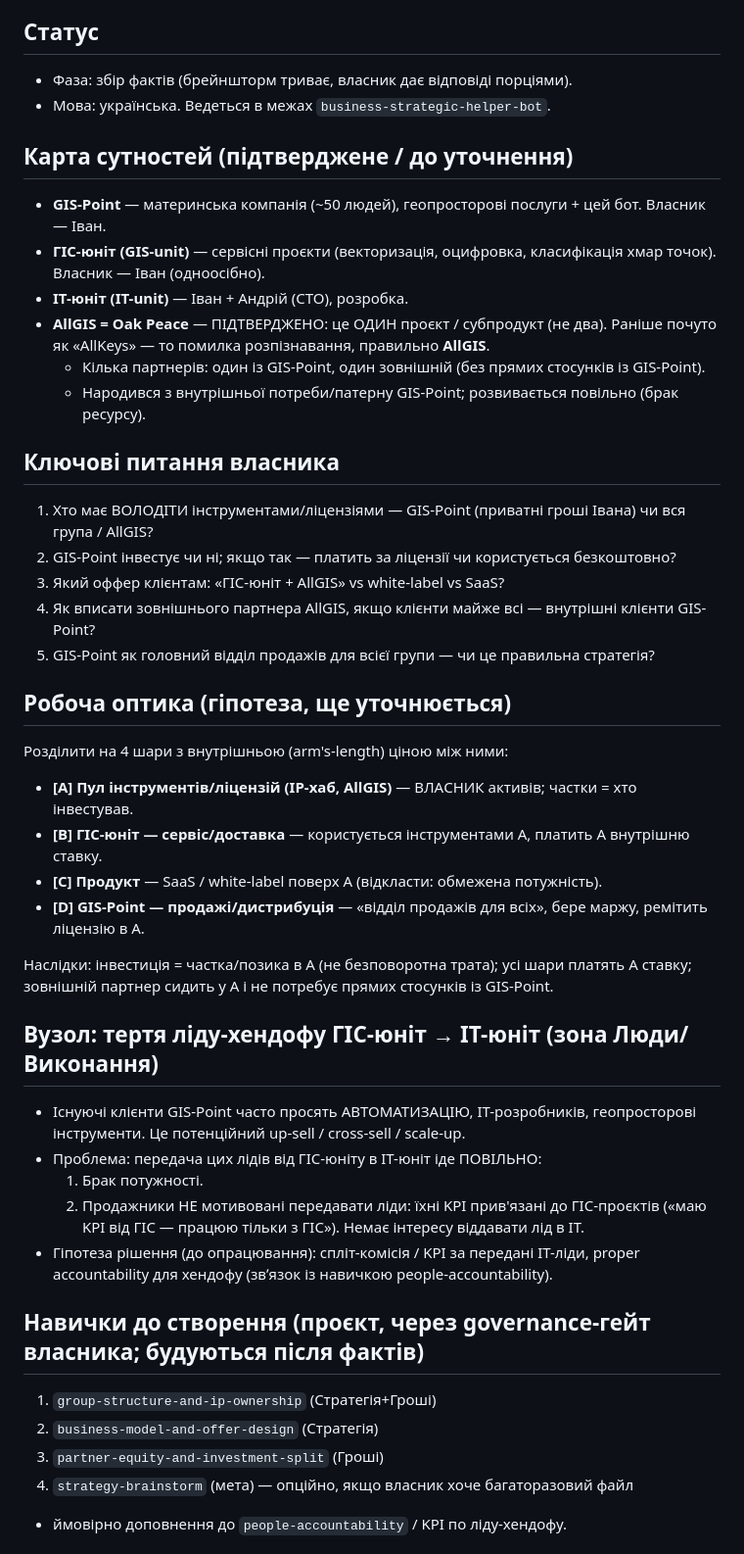
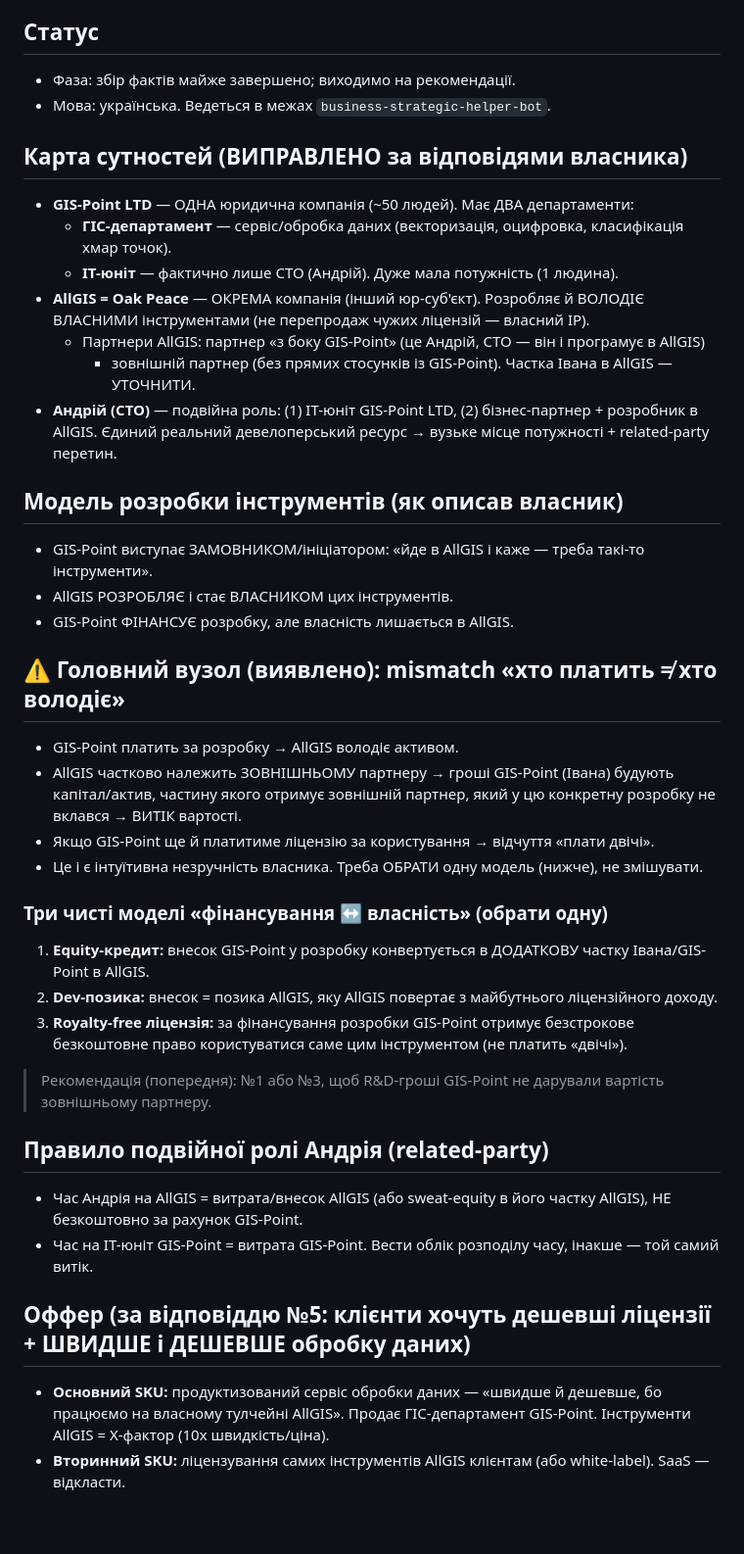
Before and after one commit to ilavrishko-jpg/Gis-point, a Markdown page: business-strategic-helper-bot/strategy-sessions/allgis-oakpeace.md, the part around one of its changes. Shown at 98% size. Rendered like a GitHub page; blank space fills up the shorter version.

Commit message:
Update AllGIS strategy notes: corrected structure + core ownership knot
Session 3 facts: GIS-Point LTD = one company with two departments (GIS + IT
unit, IT unit = only the CTO); AllGIS is a separate company owning its own
built instruments; GIS-Point funds development but AllGIS owns the IP.
Surface the pay-vs-own mismatch and three funding/ownership models to resolve
it, plus Andrew's dual-role rule and the offer direction.

Co-Authored-By: Claude Opus 4.8 <noreply@anthropic.com>
Claude-Session: https://claude.ai/code/session_013CwKBWJKDj2mTEcaLVWpbV

```diff
--- a/business-strategic-helper-bot/strategy-sessions/allgis-oakpeace.md
+++ b/business-strategic-helper-bot/strategy-sessions/allgis-oakpeace.md
@@ -5,48 +5,45 @@
 > Стратегія + Гроші (+ Люди/Виконання по ліду-хендофу). Оновлюється щосесії.
 
 ## Статус
-- Фаза: збір фактів (брейншторм триває, власник дає відповіді порціями).
+- Фаза: збір фактів майже завершено; виходимо на рекомендації.
 - Мова: українська. Ведеться в межах `business-strategic-helper-bot`.
 
-## Карта сутностей (підтверджене / до уточнення)
-- **GIS-Point** — материнська компанія (~50 людей), геопросторові послуги + цей бот. Власник — Іван.
-- **ГІС-юніт (GIS-unit)** — сервісні проєкти (векторизація, оцифровка, класифікація хмар точок). Власник — Іван (одноосібно).
-- **ІТ-юніт (IT-unit)** — Іван + Андрій (CTO), розробка.
-- **AllGIS = Oak Peace** — ПІДТВЕРДЖЕНО: це ОДИН проєкт / субпродукт (не два). Раніше почуто як «AllKeys» — то помилка розпізнавання, правильно **AllGIS**.
-  - Кілька партнерів: один із GIS-Point, один зовнішній (без прямих стосунків із GIS-Point).
-  - Народився з внутрішньої потреби/патерну GIS-Point; розвивається повільно (брак ресурсу).
+## Карта сутностей (ВИПРАВЛЕНО за відповідями власника)
+- **GIS-Point LTD** — ОДНА юридична компанія (~50 людей). Має ДВА департаменти:
+  - **ГІС-департамент** — сервіс/обробка даних (векторизація, оцифровка, класифікація хмар точок).
+  - **ІТ-юніт** — фактично лише CTO (Андрій). Дуже мала потужність (1 людина).
+- **AllGIS = Oak Peace** — ОКРЕМА компанія (інший юр-суб'єкт). Розробляє й ВОЛОДІЄ ВЛАСНИМИ інструментами
+  (не перепродаж чужих ліцензій — власний IP).
+  - Партнери AllGIS: партнер «з боку GIS-Point» (це Андрій, CTO — він і програмує в AllGIS)
+    + зовнішній партнер (без прямих стосунків із GIS-Point). Частка Івана в AllGIS — УТОЧНИТИ.
+- **Андрій (CTO)** — подвійна роль: (1) ІТ-юніт GIS-Point LTD, (2) бізнес-партнер + розробник в AllGIS.
+  Єдиний реальний девелоперський ресурс → вузьке місце потужності + related-party перетин.
 
-## Ключові питання власника
-1. Хто має ВОЛОДІТИ інструментами/ліцензіями — GIS-Point (приватні гроші Івана) чи вся група / AllGIS?
-2. GIS-Point інвестує чи ні; якщо так — платить за ліцензії чи користується безкоштовно?
-3. Який оффер клієнтам: «ГІС-юніт + AllGIS» vs white-label vs SaaS?
-4. Як вписати зовнішнього партнера AllGIS, якщо клієнти майже всі — внутрішні клієнти GIS-Point?
-5. GIS-Point як головний відділ продажів для всієї групи — чи це правильна стратегія?
+## Модель розробки інструментів (як описав власник)
+- GIS-Point виступає ЗАМОВНИКОМ/ініціатором: «йде в AllGIS і каже — треба такі-то інструменти».
+- AllGIS РОЗРОБЛЯЄ і стає ВЛАСНИКОМ цих інструментів.
+- GIS-Point ФІНАНСУЄ розробку, але власність лишається в AllGIS.
 
-## Робоча оптика (гіпотеза, ще уточнюється)
-Розділити на 4 шари з внутрішньою (arm's-length) ціною між ними:
-- **[A] Пул інструментів/ліцензій (IP-хаб, AllGIS)** — ВЛАСНИК активів; частки = хто інвестував.
-- **[B] ГІС-юніт — сервіс/доставка** — користується інструментами A, платить A внутрішню ставку.
-- **[C] Продукт** — SaaS / white-label поверх A (відкласти: обмежена потужність).
-- **[D] GIS-Point — продажі/дистрибуція** — «відділ продажів для всіх», бере маржу, ремітить ліцензію в A.
+## ⚠️ Головний вузол (виявлено): mismatch «хто платить ≠ хто володіє»
+- GIS-Point платить за розробку → AllGIS володіє активом.
+- AllGIS частково належить ЗОВНІШНЬОМУ партнеру → гроші GIS-Point (Івана) будують капітал/актив,
+  частину якого отримує зовнішній партнер, який у цю конкретну розробку не вклався → ВИТІК вартості.
+- Якщо GIS-Point ще й платитиме ліцензію за користування → відчуття «плати двічі».
+- Це і є інтуїтивна незручність власника. Треба ОБРАТИ одну модель (нижче), не змішувати.
 
-Наслідки: інвестиція = частка/позика в A (не безповоротна трата); усі шари платять A ставку;
-зовнішній партнер сидить у A і не потребує прямих стосунків із GIS-Point.
+### Три чисті моделі «фінансування ↔ власність» (обрати одну)
+1. **Equity-кредит:** внесок GIS-Point у розробку конвертується в ДОДАТКОВУ частку Івана/GIS-Point в AllGIS.
+2. **Dev-позика:** внесок = позика AllGIS, яку AllGIS повертає з майбутнього ліцензійного доходу.
+3. **Royalty-free ліцензія:** за фінансування розробки GIS-Point отримує безстрокове безкоштовне право
+   користуватися саме цим інструментом (не платить «двічі»).
+> Рекомендація (попередня): №1 або №3, щоб R&D-гроші GIS-Point не дарували вартість зовнішньому партнеру.
 
-## Вузол: тертя ліду-хендофу ГІС-юніт → ІТ-юніт (зона Люди/Виконання)
-- Існуючі клієнти GIS-Point часто просять АВТОМАТИЗАЦІЮ, ІТ-розробників, геопросторові інструменти.
-  Це потенційний up-sell / cross-sell / scale-up.
-- Проблема: передача цих лідів від ГІС-юніту в ІТ-юніт іде ПОВІЛЬНО:
-  1. Брак потужності.
-  2. Продажники НЕ мотивовані передавати ліди: їхні KPI прив'язані до ГІС-проєктів
-     («маю KPI від ГІС — працюю тільки з ГІС»). Немає інтересу віддавати лід в ІТ.
-- Гіпотеза рішення (до опрацювання): спліт-комісія / KPI за передані ІТ-ліди,
-  proper accountability для хендофу (звʼязок із навичкою people-accountability).
+## Правило подвійної ролі Андрія (related-party)
+- Час Андрія на AllGIS = витрата/внесок AllGIS (або sweat-equity в його частку AllGIS), НЕ безкоштовно за рахунок GIS-Point.
+- Час на ІТ-юніт GIS-Point = витрата GIS-Point. Вести облік розподілу часу, інакше — той самий витік.
 
-## Навички до створення (проєкт, через governance-гейт власника; будуються після фактів)
-1. `group-structure-and-ip-ownership` (Стратегія+Гроші)
-2. `business-model-and-offer-design` (Стратегія)
-3. `partner-equity-and-investment-split` (Гроші)
-4. `strategy-brainstorm` (мета) — опційно, якщо власник хоче багаторазовий файл
-+ ймовірно доповнення до `people-accountability` / KPI по ліду-хендофу.
+## Оффер (за відповіддю №5: клієнти хочуть дешевші ліцензії + ШВИДШЕ і ДЕШЕВШЕ обробку даних)
+- **Основний SKU:** продуктизований сервіс обробки даних — «швидше й дешевше, бо працюємо на власному
+  тулчейні AllGIS». Продає ГІС-департамент GIS-Point. Інструменти AllGIS = X-фактор (10x швидкість/ціна).
+- **Вторинний SKU:** ліцензування самих інструментів AllGIS клієнтам (або white-label). SaaS — відкласти.
 
```
Also changed, not shown: other parts of business-strategic-helper-bot/strategy-sessions/allgis-oakpeace.md (+21 -6 lines).
